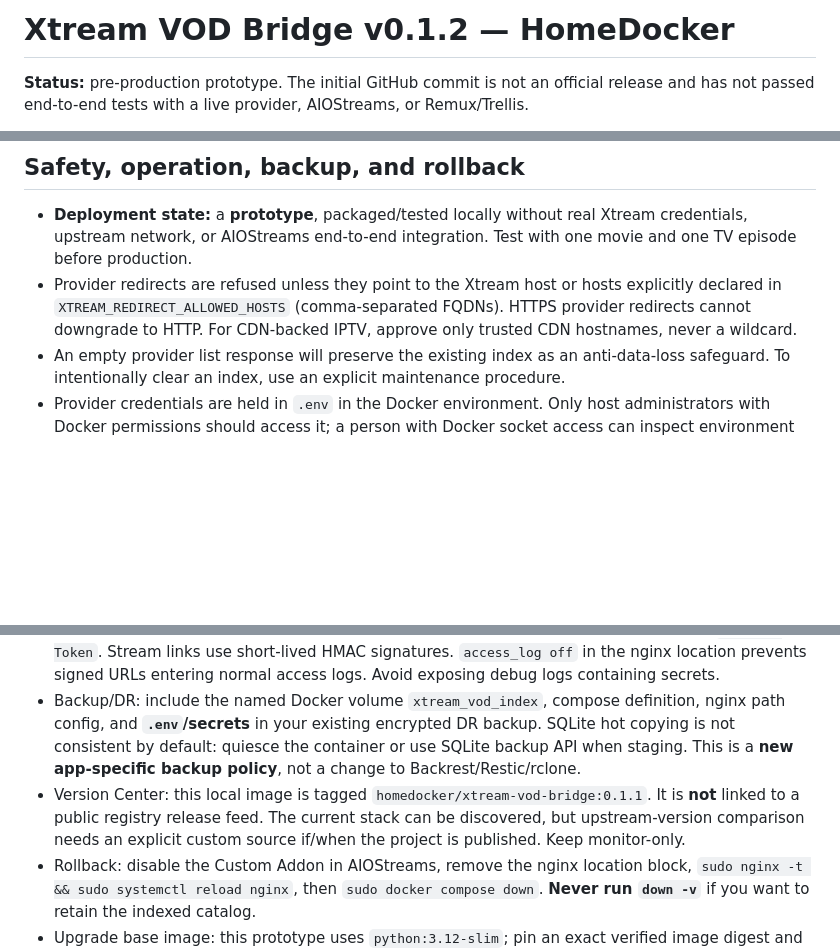
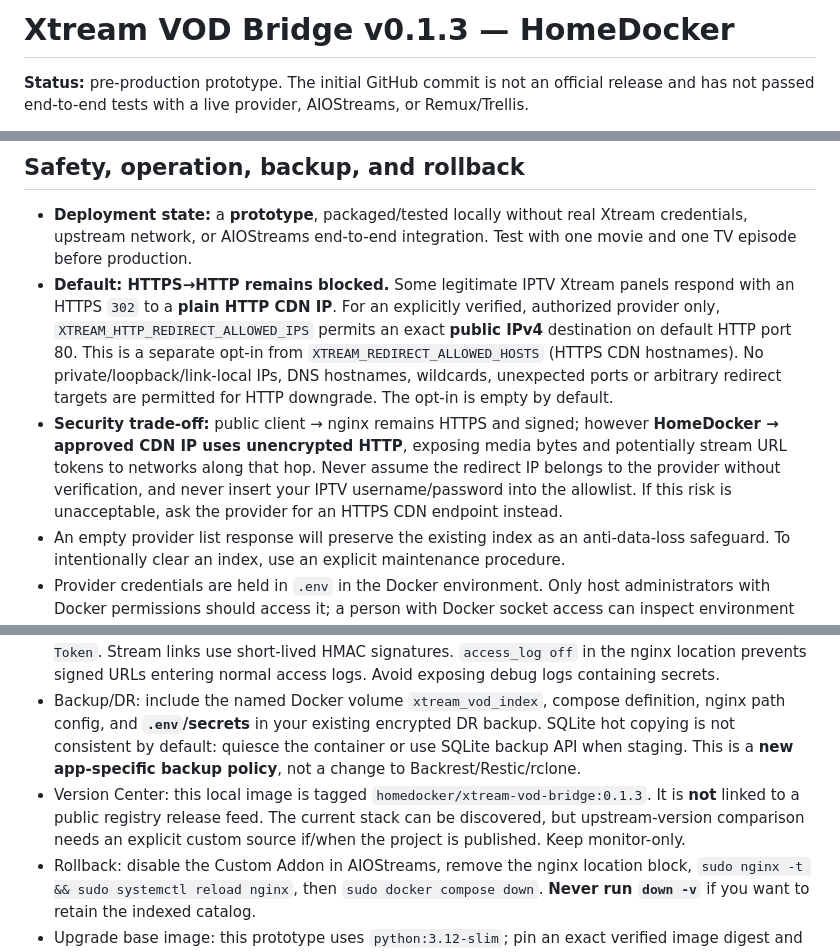
Before and after one commit to olivergiangvu/xtream-vod-bridge, a Markdown page: README.md, 3 parts joined by grey strips. GitHub-like rendering; blank space fills up the shorter version.

Commit message:
docs: document explicitly opt-in HTTP CDN risk and bump staging version

```diff
--- a/README.md
+++ b/README.md
@@ -1,4 +1,4 @@
-# Xtream VOD Bridge v0.1.2 — HomeDocker
+# Xtream VOD Bridge v0.1.3 — HomeDocker
 
 **Status:** pre-production prototype. The initial GitHub commit is not an official release and has not passed end-to-end tests with a live provider, AIOStreams, or Remux/Trellis.
 
@@ -114,7 +114,8 @@ If you get `{"streams":[]}`: verify (1) full initial index has warmed up, (2) `h
 ## Safety, operation, backup, and rollback
 
 - **Deployment state:** a **prototype**, packaged/tested locally without real Xtream credentials, upstream network, or AIOStreams end-to-end integration. Test with one movie and one TV episode before production.
-- Provider redirects are refused unless they point to the Xtream host or hosts explicitly declared in `XTREAM_REDIRECT_ALLOWED_HOSTS` (comma-separated FQDNs). HTTPS provider redirects cannot downgrade to HTTP. For CDN-backed IPTV, approve only trusted CDN hostnames, never a wildcard.
+- **Default: HTTPS→HTTP remains blocked.** Some legitimate IPTV Xtream panels respond with an HTTPS `302` to a **plain HTTP CDN IP**. For an explicitly verified, authorized provider only, `XTREAM_HTTP_REDIRECT_ALLOWED_IPS` permits an exact **public IPv4** destination on default HTTP port 80. This is a separate opt-in from `XTREAM_REDIRECT_ALLOWED_HOSTS` (HTTPS CDN hostnames). No private/loopback/link-local IPs, DNS hostnames, wildcards, unexpected ports or arbitrary redirect targets are permitted for HTTP downgrade. The opt-in is empty by default.
+- **Security trade-off:** public client → nginx remains HTTPS and signed; however **HomeDocker → approved CDN IP uses unencrypted HTTP**, exposing media bytes and potentially stream URL tokens to networks along that hop. Never assume the redirect IP belongs to the provider without verification, and never insert your IPTV username/password into the allowlist. If this risk is unacceptable, ask the provider for an HTTPS CDN endpoint instead.
 - An empty provider list response will preserve the existing index as an anti-data-loss safeguard. To intentionally clear an index, use an explicit maintenance procedure.
 - Provider credentials are held in `.env` in the Docker environment. Only host administrators with Docker permissions should access it; a person with Docker socket access can inspect environment variables. Do not publish the `.env` file or add it to Git.
 - An Xtream subscription may limit simultaneous connections or bind an IP; when using the byte-forwarding relay, the provider sees **HomeDocker's public egress IP**, not each remote device. Verify provider terms, rights, max sessions, and geographic limits.
@@ -122,7 +123,7 @@ If you get `{"streams":[]}`: verify (1) full initial index has warmed up, (2) `h
 - Use only with an IPTV provider and content you are authorized to access. Never proxy arbitrary target URLs supplied by users.
 - Health metrics show catalog counts, not credentials. Admin refresh requires a separate `X-Admin-Token`. Stream links use short-lived HMAC signatures. `access_log off` in the nginx location prevents signed URLs entering normal access logs. Avoid exposing debug logs containing secrets.
 - Backup/DR: include the named Docker volume `xtream_vod_index`, compose definition, nginx path config, and **`.env`/secrets** in your existing encrypted DR backup. SQLite hot copying is not consistent by default: quiesce the container or use SQLite backup API when staging. This is a **new app-specific backup policy**, not a change to Backrest/Restic/rclone.
-- Version Center: this local image is tagged `homedocker/xtream-vod-bridge:0.1.1`. It is **not** linked to a public registry release feed. The current stack can be discovered, but upstream-version comparison needs an explicit custom source if/when the project is published. Keep monitor-only.
+- Version Center: this local image is tagged `homedocker/xtream-vod-bridge:0.1.3`. It is **not** linked to a public registry release feed. The current stack can be discovered, but upstream-version comparison needs an explicit custom source if/when the project is published. Keep monitor-only.
 - Rollback: disable the Custom Addon in AIOStreams, remove the nginx location block, `sudo nginx -t && sudo systemctl reload nginx`, then `sudo docker compose down`. **Never run `down -v`** if you want to retain the indexed catalog.
 - Upgrade base image: this prototype uses `python:3.12-slim`; pin an exact verified image digest and dependency lock in production before strict reproducible DR. `requirements.txt` has bounded major versions, not a fully locked build.
 
```
